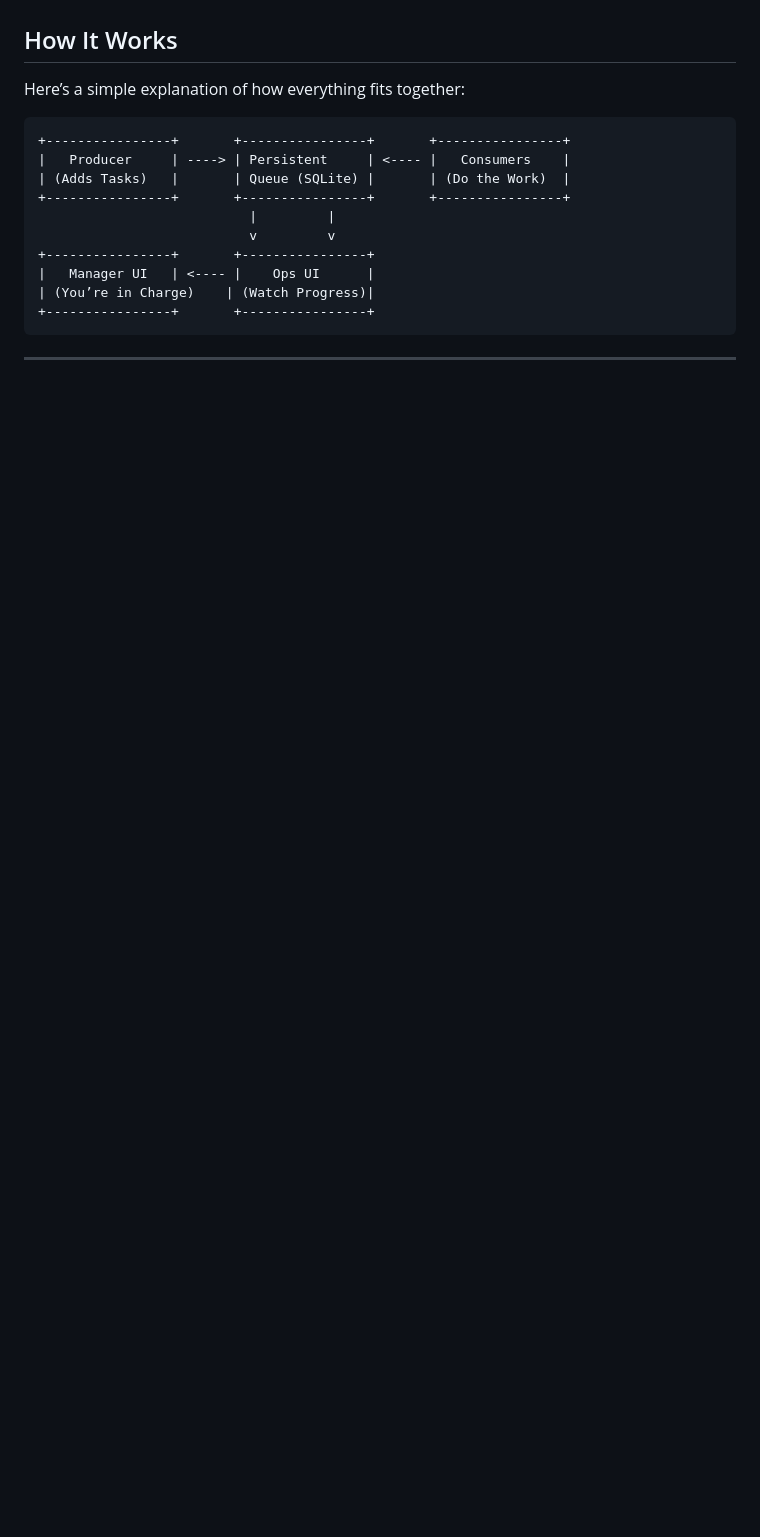
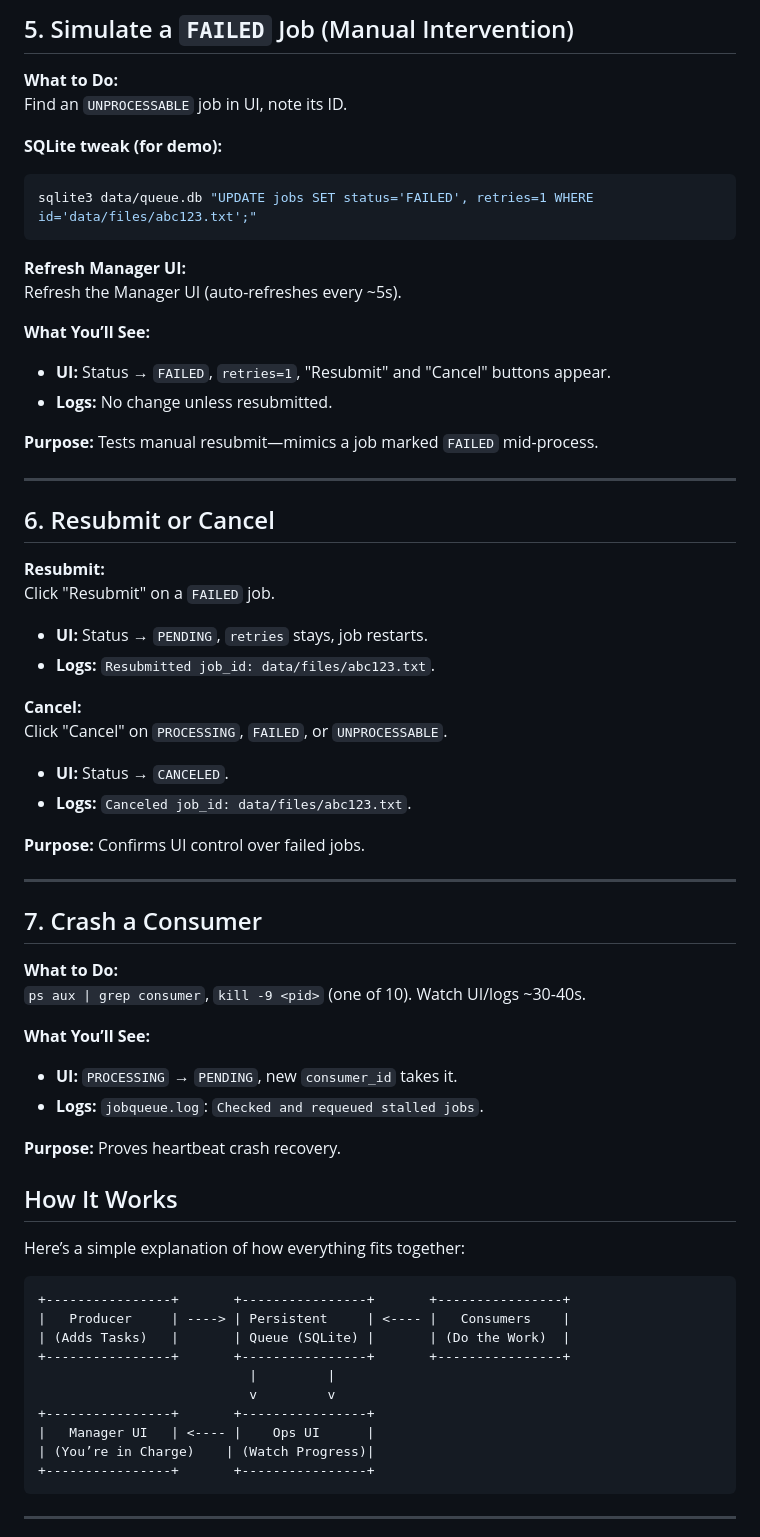
Before and after one commit to srinivassarkar/bootcamp-srinivas, a Markdown page: persistent_queue_project/README.md, the part around the change printed below. GitHub-like rendering; blank space fills up the shorter version.

Commit message:
`Added step-by-step testing guide for job states in README.md`

````diff
--- a/persistent_queue_project/README.md
+++ b/persistent_queue_project/README.md
@@ -93,3 +154,52 @@ _Monitor live job statuses and worker activity._
+## 5. Simulate a `FAILED` Job (Manual Intervention)
+**What to Do:**
+Find an `UNPROCESSABLE` job in UI, note its ID.
+
+**SQLite tweak (for demo):**
+```bash
+sqlite3 data/queue.db "UPDATE jobs SET status='FAILED', retries=1 WHERE id='data/files/abc123.txt';"
+```
+
+**Refresh Manager UI:**
+Refresh the Manager UI (auto-refreshes every ~5s).
+
+**What You’ll See:**
+- **UI:** Status → `FAILED`, `retries=1`, "Resubmit" and "Cancel" buttons appear.
+- **Logs:** No change unless resubmitted.
+
+**Purpose:** Tests manual resubmit—mimics a job marked `FAILED` mid-process.
+
+---
+
+## 6. Resubmit or Cancel
+**Resubmit:**
+Click "Resubmit" on a `FAILED` job.
+
+- **UI:** Status → `PENDING`, `retries` stays, job restarts.
+- **Logs:** `Resubmitted job_id: data/files/abc123.txt`.
+
+**Cancel:**
+Click "Cancel" on `PROCESSING`, `FAILED`, or `UNPROCESSABLE`.
+
+- **UI:** Status → `CANCELED`.
+- **Logs:** `Canceled job_id: data/files/abc123.txt`.
+
+**Purpose:** Confirms UI control over failed jobs.
+
+---
+
+## 7. Crash a Consumer
+**What to Do:**
+`ps aux | grep consumer`, `kill -9 <pid>` (one of 10). Watch UI/logs ~30-40s.
+
+**What You’ll See:**
+- **UI:** `PROCESSING` → `PENDING`, new `consumer_id` takes it.
+- **Logs:** `jobqueue.log`: `Checked and requeued stalled jobs`.
+
+**Purpose:** Proves heartbeat crash recovery.
+
+
+
 
 ## How It Works
 
````
Also changed, not shown: other parts of persistent_queue_project/README.md (+61 -0 lines).
